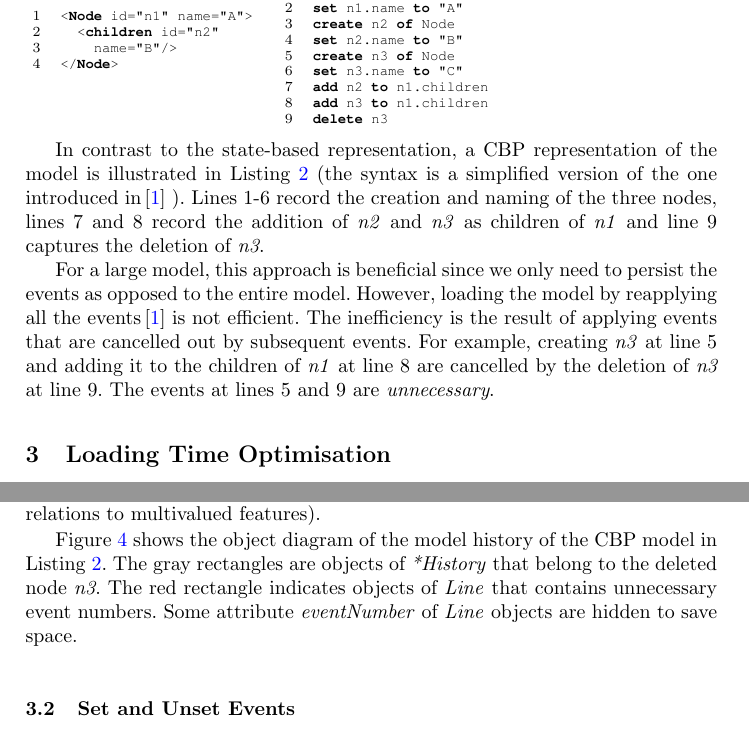
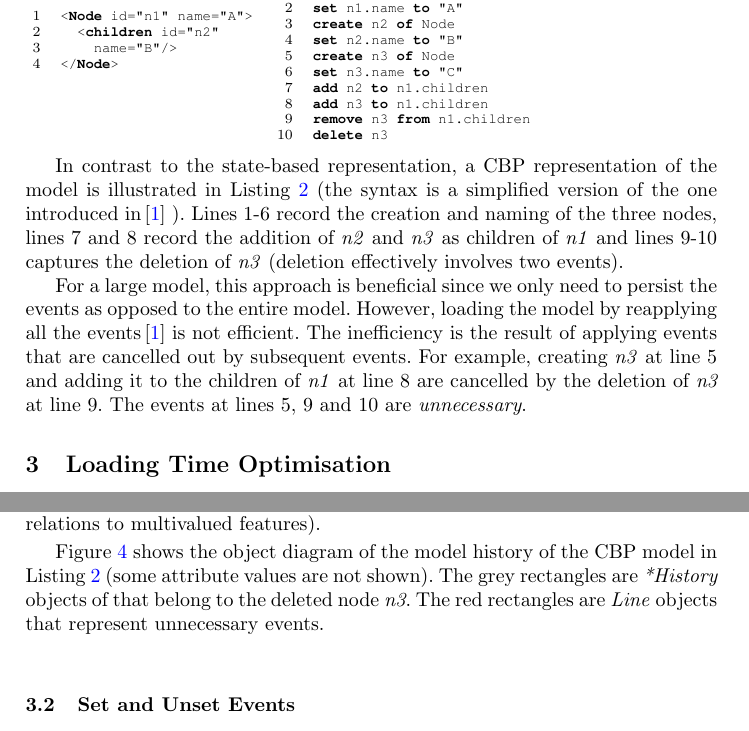
Before and after one commit to alfa-ryano/FASE-2018, a LaTeX paper (FASE-2018.tex): two parts of pages 3 and 5 of 16, joined at a grey line, cut so that both start at the same text. Compiled offline with pdfLaTeX.

Commit message:
Fixed the model description

```diff
--- a/FASE-2018.tex
+++ b/FASE-2018.tex
@@ -167,12 +167,13 @@ create n3 of Node
 set n3.name to "C"
 add n2 to n1.children
 add n3 to n1.children
+remove n3 from n1.children
 delete n3
 \end{lstlisting}
 \end{minipage}
 
 In contrast to the state-based representation, a CBP representation of the model is illustrated in Listing \ref{lst:cbpmodel} (the syntax is a simplified version of the one introduced in\,\cite{yohannis2017turning} ).
-Lines 1-6 record the creation and naming of the three nodes, lines 7 and 8 record the addition of \emph{n2} and \emph{n3} as children of \emph{n1} and line 9 captures the deletion of \emph{n3}.
+Lines 1-6 record the creation and naming of the three nodes, lines 7 and 8 record the addition of \emph{n2} and \emph{n3} as children of \emph{n1} and lines 9-10 captures the deletion of \emph{n3} (deletion effectively involves two events).
 
 % Instead of treating the model as a state based, we records all events generated by the the consecutive  operations and persist them into a CBP representation (Listing \ref{lst:cbpmodel}), which contains at least as much information as the state-based representation. Replaying all these events produces the same state as the one captured in the Listing \ref{lst:xmimodel}.
 
@@ -180,7 +181,7 @@ For a large model, this approach is beneficial since we only need to persist the
 However, loading the model by reapplying all the events\,\cite{yohannis2017turning}  is not efficient.
 The inefficiency is the result of applying events that are cancelled out by subsequent events.
 For example,  creating \emph{n3} at line 5 and adding it to the children of \emph{n1} at line 8 are cancelled by the deletion of \emph{n3} at line 9.
-The events at lines 5 and 9 are \emph{unnecessary}.
+The events at lines 5, 9 and 10 are \emph{unnecessary}.
 %An optimisation can be performed by ignoring the unnecessary events. For example, the deletion of node \emph{n3} makes events (Listing \ref{lst:xmimodel}, lines 5-6, 8-10) related to the node unnecessary to be replayed.
 
 \section{Loading Time Optimisation}
@@ -231,8 +232,9 @@ Each \emph{ElementHistory}  can have many \emph{EventHistory}s to represent even
 %For events that involve the element individually (e.g. create, add) element's feature but only affect the element (i.e. ``\emph{create n1 of Node}" event has no feature involved), or events in which an element acts as an operand for a multi-valued feature (i.e. ``\emph{add n3 to n1.children}" event has the \emph{n3} as the operand).
 %These kinds of events can have their \emph{EventHistory} belong to their \emph{ElementHistory} directly.
 
-Figure \ref{fig:history_structure} shows the object diagram of the model history of the CBP model in Listing \ref{lst:cbpmodel}.
-The gray rectangles are objects of \emph{*History} that belong to the deleted node \emph{n3}. The red rectangle indicates objects of \emph{Line} that contains unnecessary event numbers. Some attribute \emph{eventNumber} of \emph{Line} objects are hidden to save space.
+Figure \ref{fig:history_structure} shows the object diagram of the model history of the CBP model in Listing \ref{lst:cbpmodel} (some attribute values are not shown).
+The grey rectangles are \emph{*History} objects of that belong to the deleted node \emph{n3}.
+The red rectangles are \emph{Line} objects that represent unnecessary events.
 
 \subsection{Set and Unset Events}
 \label{subsec:set_and_unset_events}
```
